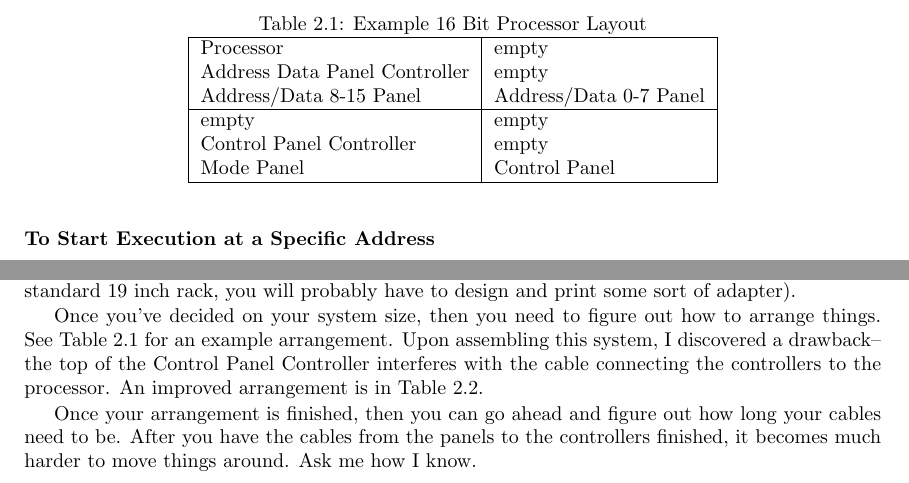
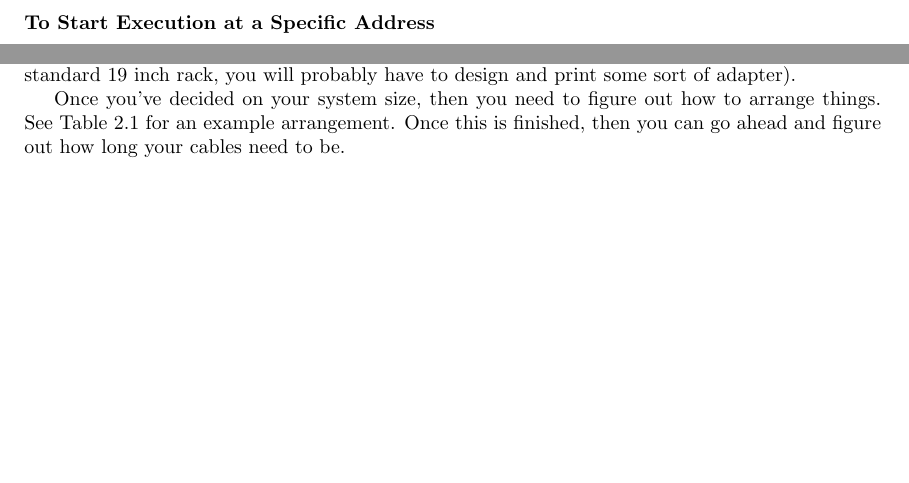
Before and after one commit to BrentSeidel/Pi-Mainframe, a LaTeX thesis (Docs/new-sim.tex): two parts of page 12 of 29, joined at a grey line, cut at the place of the change, the shorter picture padded with empty space. Compiled offline with pdfLaTeX.

Commit message:
Remove some old hardware details from new hardware documentation.

```diff
--- a/Docs/new-sim.tex
+++ b/Docs/new-sim.tex
@@ -180,11 +180,9 @@ This is a display only panel to show the processor and memory access modes.  It
 \subsection{Planning}
 The first decision is if you want to simulate a 16 bit or 32 bit (or something else) system.  Each panel can hold up to 8 LEDs and switches.  Each MCP23017 can control 16 LEDs or switches, so 2 MCP23017s can control 2 panels.  Each rack has space for 1 panel and two circuit trays.  If you attach two racks side by side, they will approximately fit in a 19 inch rack (as I don't have a standard 19 inch rack, you will probably have to design and print some sort of adapter).
 
-Once you've decided on your system size, then you need to figure out how to arrange things.  See Table \ref{tbl:Basic} for an example arrangement.  Upon assembling this system, I discovered a drawback--the top of the Control Panel Controller interferes with the cable connecting the controllers to the processor.  An improved arrangement is in Table \ref{tbl:Improved}.
+Once you've decided on your system size, then you need to figure out how to arrange things.  See Table \ref{tbl:Basic} for an example arrangement.  Once this is finished, then you can go ahead and figure out how long your cables need to be.
 
-Once your arrangement is finished, then you can go ahead and figure out how long your cables need to be.  After you have the cables from the panels to the controllers finished, it becomes much harder to move things around.  Ask me how I know.
-
-\begin{table}
+\begin{table}[ht!]
   \caption{Example 16 Bit Processor Layout}
   \label{tbl:Basic}
   \centering
@@ -192,11 +190,3 @@ Once your arrangement is finished, then you can go ahead and figure out how long
     \hline
     Processor & empty\\
     Address Data Panel Controller & empty\\
-    Address/Data 8-15 Panel & Address/Data 0-7 Panel\\
-    \hline
-    empty & empty\\
-    Control Panel Controller & empty\\
-    Mode Panel & Control Panel\\
-    \hline
-  \end{tabular}
-\end{table}
```
Also changed, not shown: Docs/new-sim.tex (11 more changed lines).
